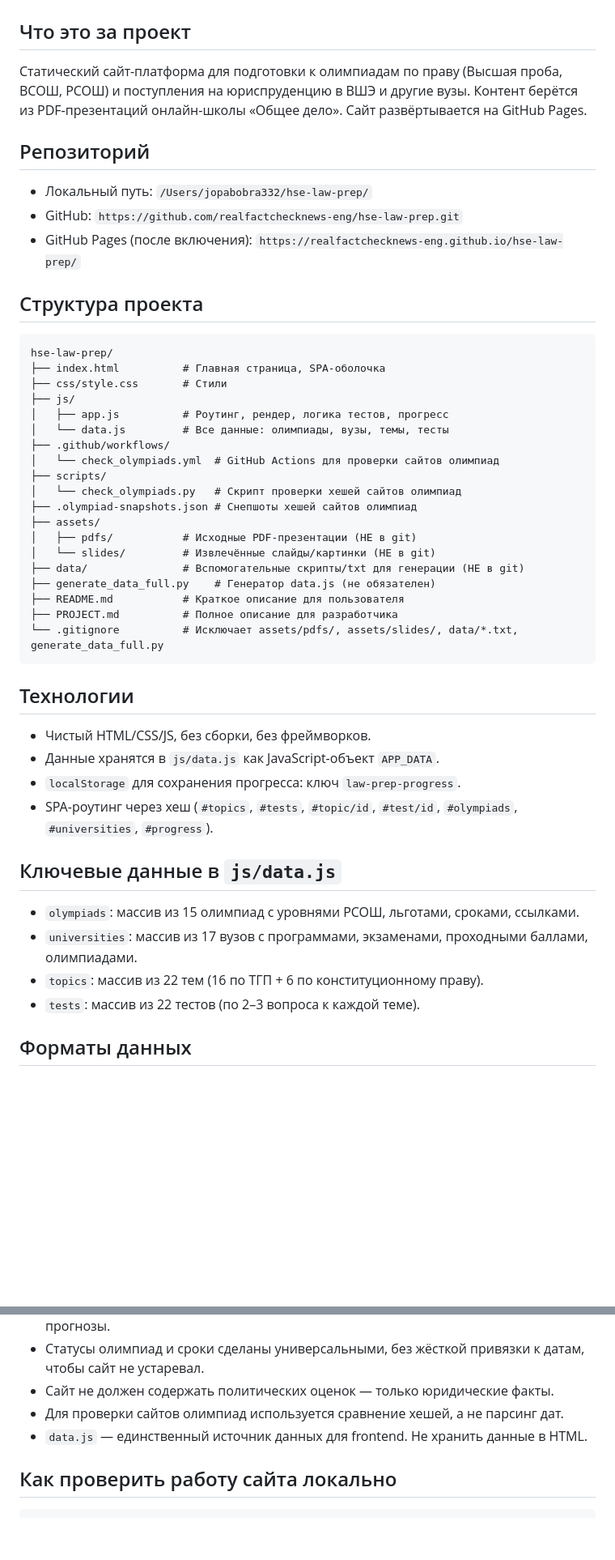
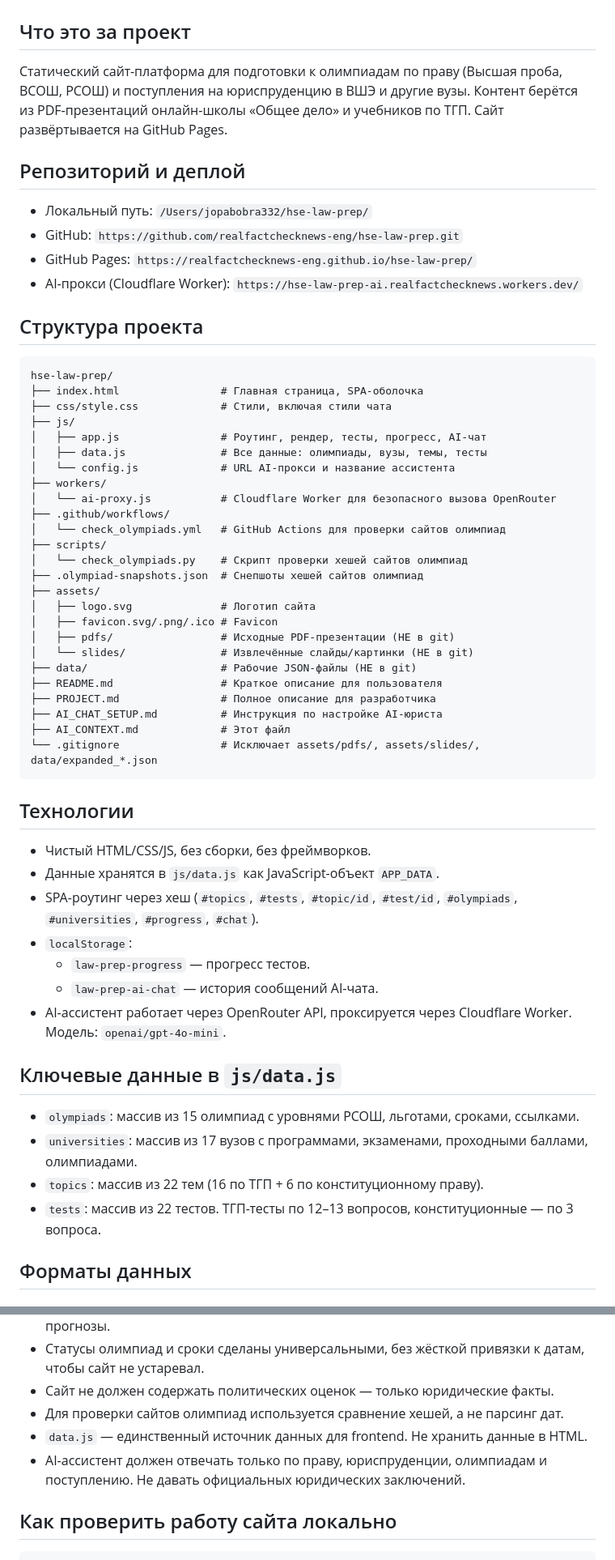
Before and after one commit to realfactchecknews-eng/hse-law-prep, a Markdown page: AI_CONTEXT.md, 2 parts joined by grey strips. Shown at 81% size. GitHub-like rendering; blank space fills up the shorter version.

````diff
--- a/AI_CONTEXT.md
+++ b/AI_CONTEXT.md
@@ -1,47 +1,57 @@
 # Контекст проекта для AI-ассистента
 
 ## Что это за проект
-Статический сайт-платформа для подготовки к олимпиадам по праву (Высшая проба, ВСОШ, РСОШ) и поступления на юриспруденцию в ВШЭ и другие вузы. Контент берётся из PDF-презентаций онлайн-школы «Общее дело». Сайт развёртывается на GitHub Pages.
+Статический сайт-платформа для подготовки к олимпиадам по праву (Высшая проба, ВСОШ, РСОШ) и поступления на юриспруденцию в ВШЭ и другие вузы. Контент берётся из PDF-презентаций онлайн-школы «Общее дело» и учебников по ТГП. Сайт развёртывается на GitHub Pages.
 
-## Репозиторий
+## Репозиторий и деплой
 - Локальный путь: `/Users/jopabobra332/hse-law-prep/`
 - GitHub: `https://github.com/realfactchecknews-eng/hse-law-prep.git`
-- GitHub Pages (после включения): `https://realfactchecknews-eng.github.io/hse-law-prep/`
+- GitHub Pages: `https://realfactchecknews-eng.github.io/hse-law-prep/`
+- AI-прокси (Cloudflare Worker): `https://hse-law-prep-ai.realfactchecknews.workers.dev/`
 
 ## Структура проекта
 ```
 hse-law-prep/
-├── index.html          # Главная страница, SPA-оболочка
-├── css/style.css       # Стили
+├── index.html                # Главная страница, SPA-оболочка
+├── css/style.css             # Стили, включая стили чата
 ├── js/
-│   ├── app.js          # Роутинг, рендер, логика тестов, прогресс
-│   └── data.js         # Все данные: олимпиады, вузы, темы, тесты
+│   ├── app.js                # Роутинг, рендер, тесты, прогресс, AI-чат
+│   ├── data.js               # Все данные: олимпиады, вузы, темы, тесты
+│   └── config.js             # URL AI-прокси и название ассистента
+├── workers/
+│   └── ai-proxy.js           # Cloudflare Worker для безопасного вызова OpenRouter
 ├── .github/workflows/
-│   └── check_olympiads.yml  # GitHub Actions для проверки сайтов олимпиад
+│   └── check_olympiads.yml   # GitHub Actions для проверки сайтов олимпиад
 ├── scripts/
-│   └── check_olympiads.py   # Скрипт проверки хешей сайтов олимпиад
-├── .olympiad-snapshots.json # Снепшоты хешей сайтов олимпиад
+│   └── check_olympiads.py    # Скрипт проверки хешей сайтов олимпиад
+├── .olympiad-snapshots.json  # Снепшоты хешей сайтов олимпиад
 ├── assets/
-│   ├── pdfs/           # Исходные PDF-презентации (НЕ в git)
-│   └── slides/         # Извлечённые слайды/картинки (НЕ в git)
-├── data/               # Вспомогательные скрипты/txt для генерации (НЕ в git)
-├── generate_data_full.py    # Генератор data.js (не обязателен)
-├── README.md           # Краткое описание для пользователя
-├── PROJECT.md          # Полное описание для разработчика
-└── .gitignore          # Исключает assets/pdfs/, assets/slides/, data/*.txt, generate_data_full.py
+│   ├── logo.svg              # Логотип сайта
+│   ├── favicon.svg/.png/.ico # Favicon
+│   ├── pdfs/                 # Исходные PDF-презентации (НЕ в git)
+│   └── slides/               # Извлечённые слайды/картинки (НЕ в git)
+├── data/                     # Рабочие JSON-файлы (НЕ в git)
+├── README.md                 # Краткое описание для пользователя
+├── PROJECT.md                # Полное описание для разработчика
+├── AI_CHAT_SETUP.md          # Инструкция по настройке AI-юриста
+├── AI_CONTEXT.md             # Этот файл
+└── .gitignore                # Исключает assets/pdfs/, assets/slides/, data/expanded_*.json
 ```
 
 ## Технологии
 - Чистый HTML/CSS/JS, без сборки, без фреймворков.
 - Данные хранятся в `js/data.js` как JavaScript-объект `APP_DATA`.
-- `localStorage` для сохранения прогресса: ключ `law-prep-progress`.
-- SPA-роутинг через хеш (`#topics`, `#tests`, `#topic/id`, `#test/id`, `#olympiads`, `#universities`, `#progress`).
+- SPA-роутинг через хеш (`#topics`, `#tests`, `#topic/id`, `#test/id`, `#olympiads`, `#universities`, `#progress`, `#chat`).
+- `localStorage`:
+  - `law-prep-progress` — прогресс тестов.
+  - `law-prep-ai-chat` — история сообщений AI-чата.
+- AI-ассистент работает через OpenRouter API, проксируется через Cloudflare Worker. Модель: `openai/gpt-4o-mini`.
 
 ## Ключевые данные в `js/data.js`
 - `olympiads`: массив из 15 олимпиад с уровнями РСОШ, льготами, сроками, ссылками.
 - `universities`: массив из 17 вузов с программами, экзаменами, проходными баллами, олимпиадами.
 - `topics`: массив из 22 тем (16 по ТГП + 6 по конституционному праву).
-- `tests`: массив из 22 тестов (по 2–3 вопроса к каждой теме).
+- `tests`: массив из 22 тестов. ТГП-тесты по 12–13 вопросов, конституционные — по 3 вопроса.
 
 ## Форматы данных
 ### Тема
@@ -110,6 +149,7 @@ hse-law-prep/
 - Сайт не должен содержать политических оценок — только юридические факты.
 - Для проверки сайтов олимпиад используется сравнение хешей, а не парсинг дат.
 - `data.js` — единственный источник данных для frontend. Не хранить данные в HTML.
+- AI-ассистент должен отвечать только по праву, юриспруденции, олимпиадам и поступлению. Не давать официальных юридических заключений.
 
 ## Как проверить работу сайта локально
 ```bash
````
Also changed, not shown: other parts of AI_CONTEXT.md (+49 -9 lines).
